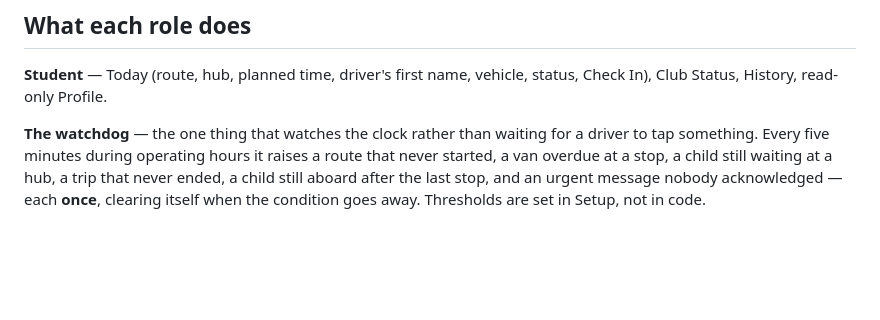
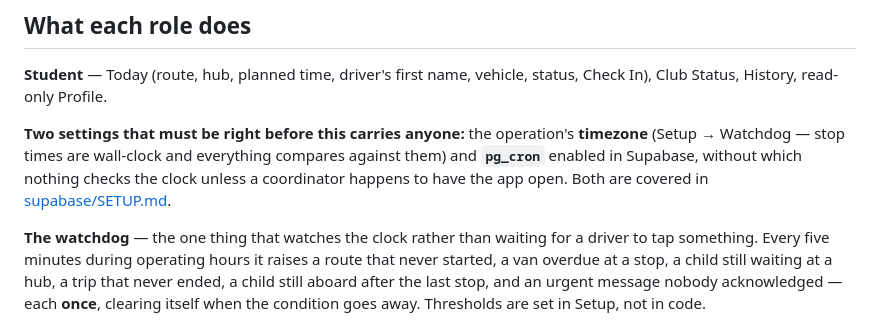
Before and after one commit to abhigyankumarpathak/bus-location-tracker, a Markdown page: README.md, the part around the change. Rendered like a GitHub page; blank space fills up the shorter version.

```diff
--- a/README.md
+++ b/README.md
@@ -78,6 +78,12 @@ the first admin can get in.
 
 **Student** — Today (route, hub, planned time, driver's first name, vehicle,
 status, Check In), Club Status, History, read-only Profile.
+
+**Two settings that must be right before this carries anyone:** the operation's
+**timezone** (Setup → Watchdog — stop times are wall-clock and everything
+compares against them) and **`pg_cron`** enabled in Supabase, without which
+nothing checks the clock unless a coordinator happens to have the app open. Both
+are covered in [supabase/SETUP.md](supabase/SETUP.md).
 
 **The watchdog** — the one thing that watches the clock rather than waiting for a
 driver to tap something. Every five minutes during operating hours it raises a
```
Also changed, not shown: docs/FEATURES.md (+17 -1 lines), docs/REMEDIATION.md (+34 -3 lines).
